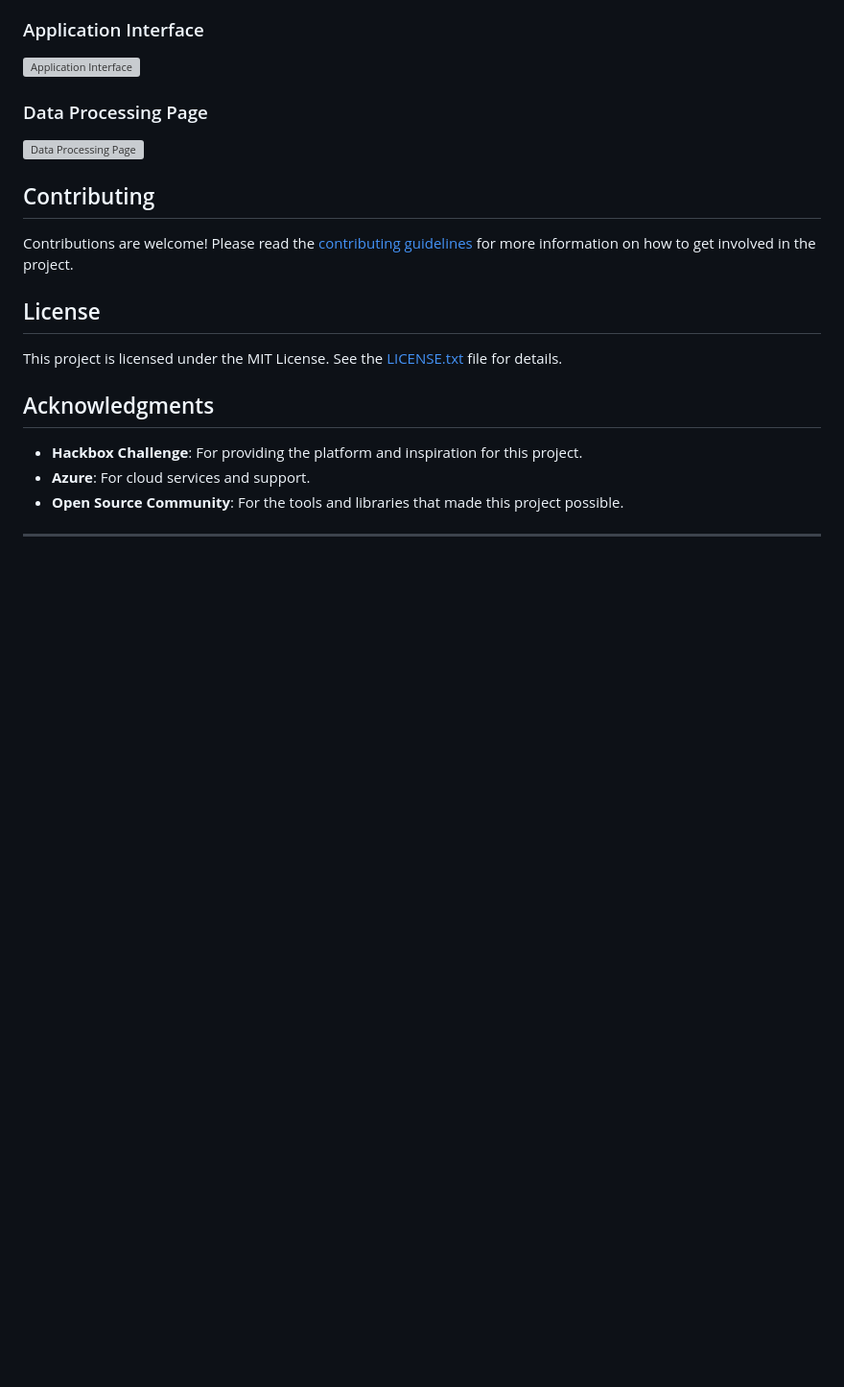
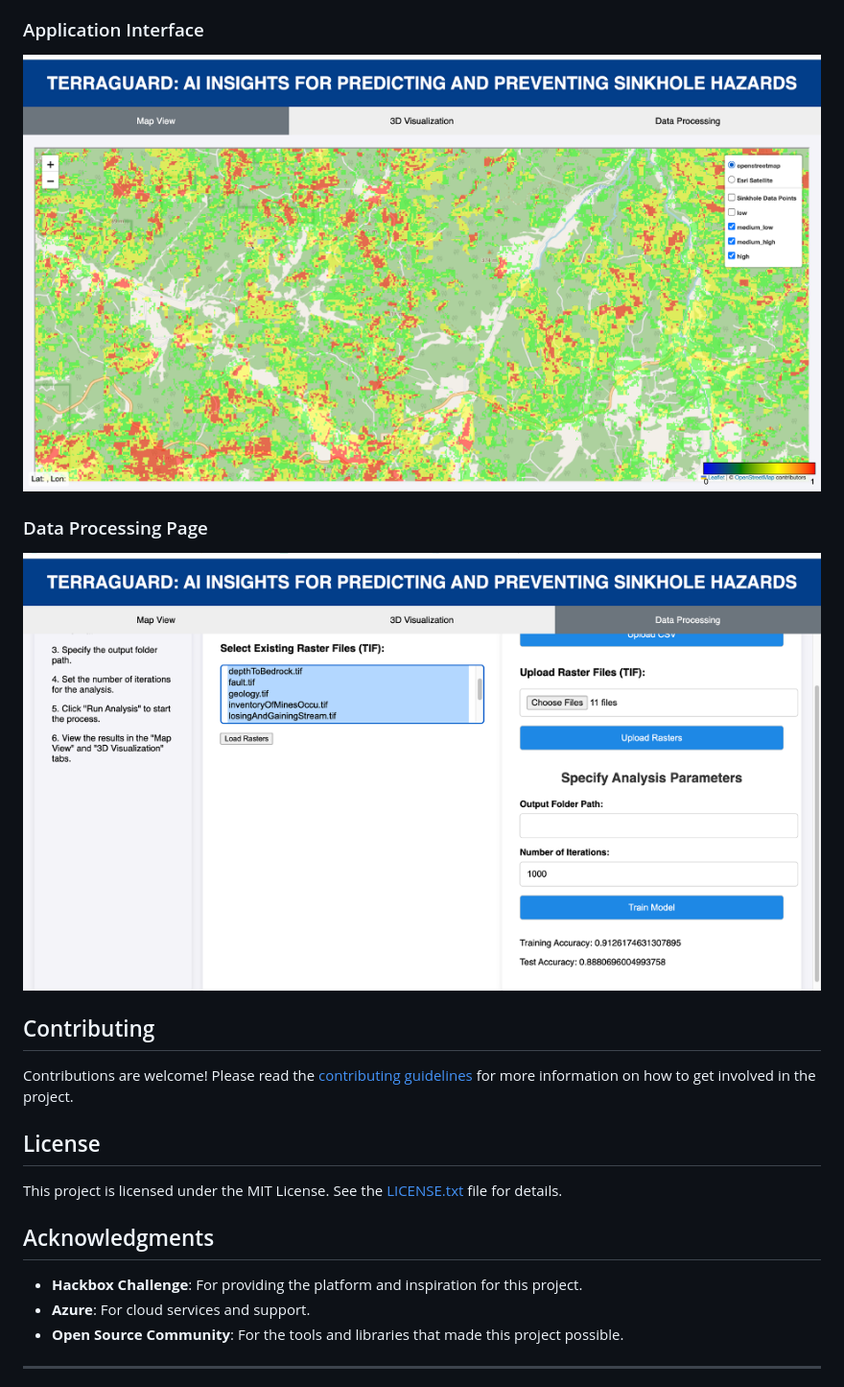
Before and after one commit to omuili/terraguard, a Markdown page: README.md, the part around the change. Shown at 96% size. Rendered like a GitHub page; blank space fills up the shorter version; grey boxes are pictures that could not be loaded.

```diff
--- a/README.md
+++ b/README.md
@@ -148,11 +148,11 @@ Access the interactive map by navigating to `http://localhost:5000` in your web
 
 ### Application Interface
 
-![Application Interface](path/to/application_interface_screenshot.png)
+![Application Interface](images/image1.png)
 
 ### Data Processing Page
 
-![Data Processing Page](path/to/data_processing_page_screenshot.png)
+![Data Processing Page](images/image2.png)
 
 ## Contributing
 
```
